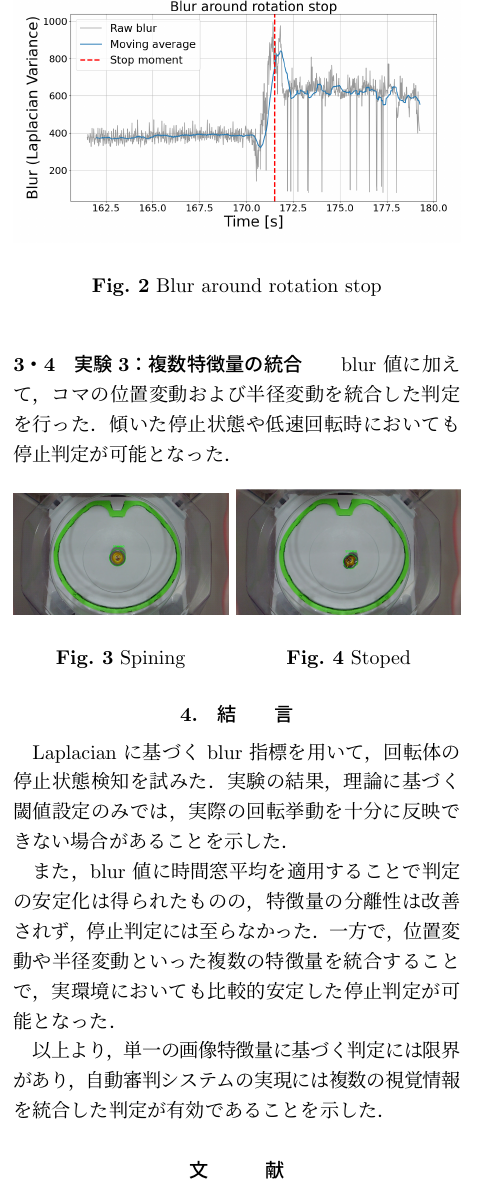
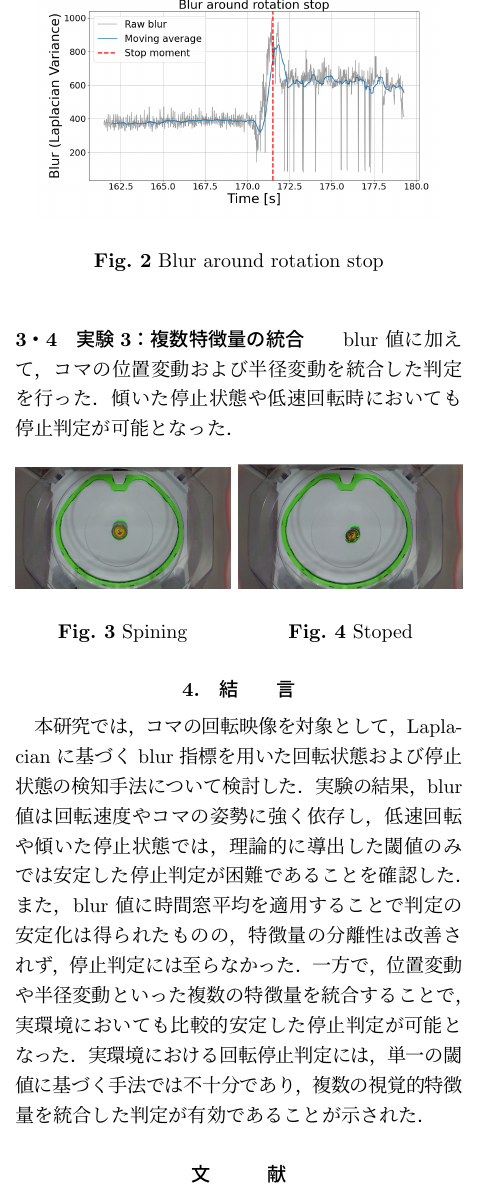
Before and after one commit to Roselibery/graduation_thesis_abst, a LaTeX thesis (b-thesis_abst.tex): part of one column of page 2 of 2, cut so that both start at the same text. Compiled offline with pLaTeX and dvipdfmx.

Commit message:
結言修正

```diff
--- a/b-thesis_abst.tex
+++ b/b-thesis_abst.tex
@@ -76,7 +76,7 @@
 
 		\begin{figure}[h]
                         \begin{center}
-                                \includegraphics[width=1\linewidth]{fig/Figure_02.png}
+                                \includegraphics[width=0.9\linewidth]{fig/Figure_02.png}
 				\caption{Blur around rotation stop}
                         \end{center}
                 \end{figure}
@@ -104,12 +104,9 @@
 		\end{figure}
 
     \section{結\hspace{2zw}言}%===========================
-    Laplacian に基づく blur 指標を用いて，回転体の停止状態検知を試みた．実験の結果，理論に基づく閾値設定のみでは，実際の回転挙動を十分に反映できない場合があることを示した．
-
-    また，blur 値に時間窓平均を適用することで判定の安定化は得られたものの，特徴量の分離性は改善されず，停止判定には至らなかった．一方で，位置変動や半径変動といった複数の特徴量を統合することで，実環境においても比較的安定した停止判定が可能となった．
-
-以上より，単一の画像特徴量に基づく判定には限界があり，自動審判システムの実現には複数の視覚情報を統合した判定が有効であることを示した．
-
+    	本研究では，コマの回転映像を対象として，Laplacian に基づく blur 指標を用いた回転状態および停止状態の検知手法について検討した．
+	実験の結果，blur 値は回転速度やコマの姿勢に強く依存し，低速回転や傾いた停止状態では，理論的に導出した閾値のみでは安定した停止判定が困難であることを確認した．また，blur 値に時間窓平均を適用することで判定の安定化は得られたものの，特徴量の分離性は改善されず，停止判定には至らなかった．一方で，位置変動や半径変動といった複数の特徴量を統合することで，実環境においても比較的安定した停止判定が可能となった．
+	実環境における回転停止判定には，単一の閾値に基づく手法では不十分であり，複数の視覚的特徴量を統合した判定が有効であることが示された．
 
     \vspace{5truemm}
     {\footnotesize
```
Also changed, not shown: tmp.tex (+4 -7 lines), 1 other file.
